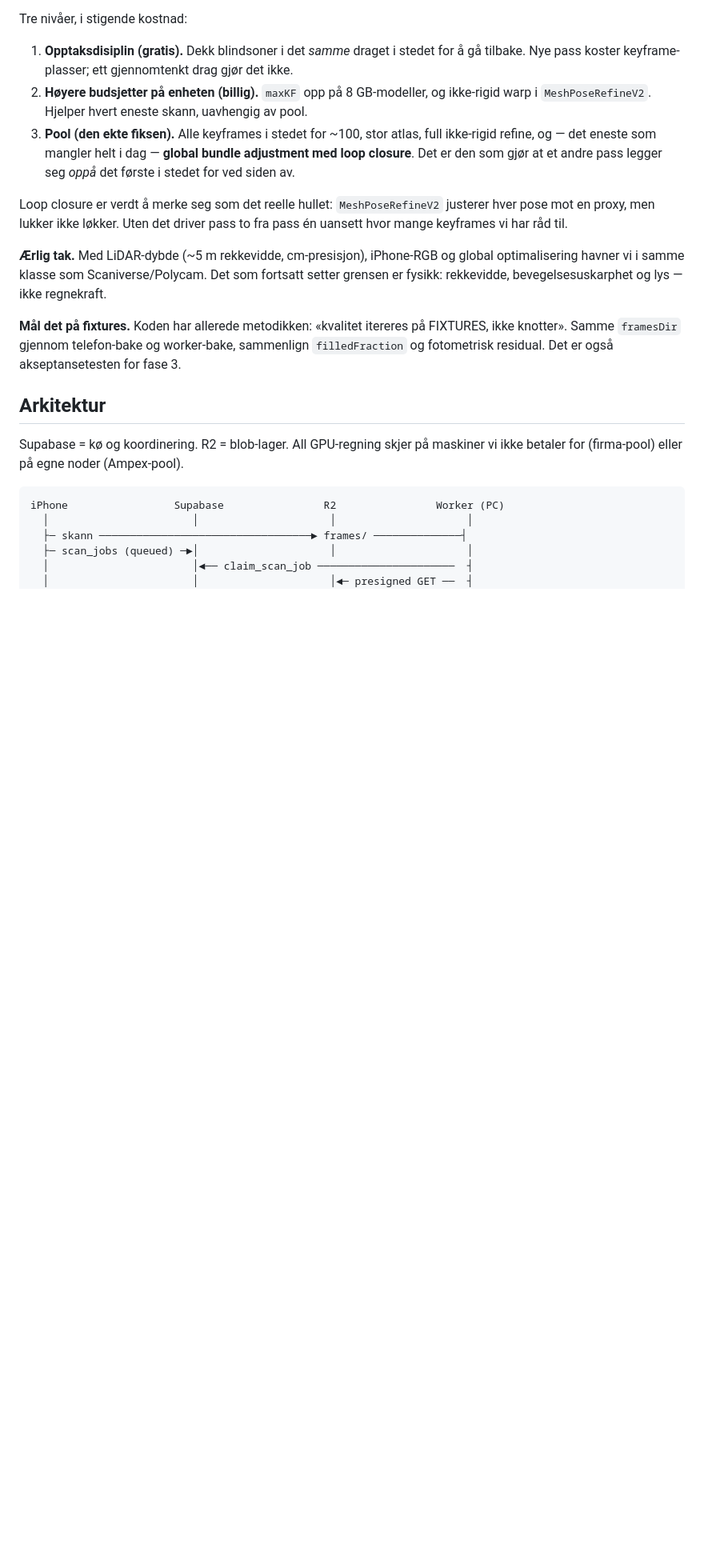
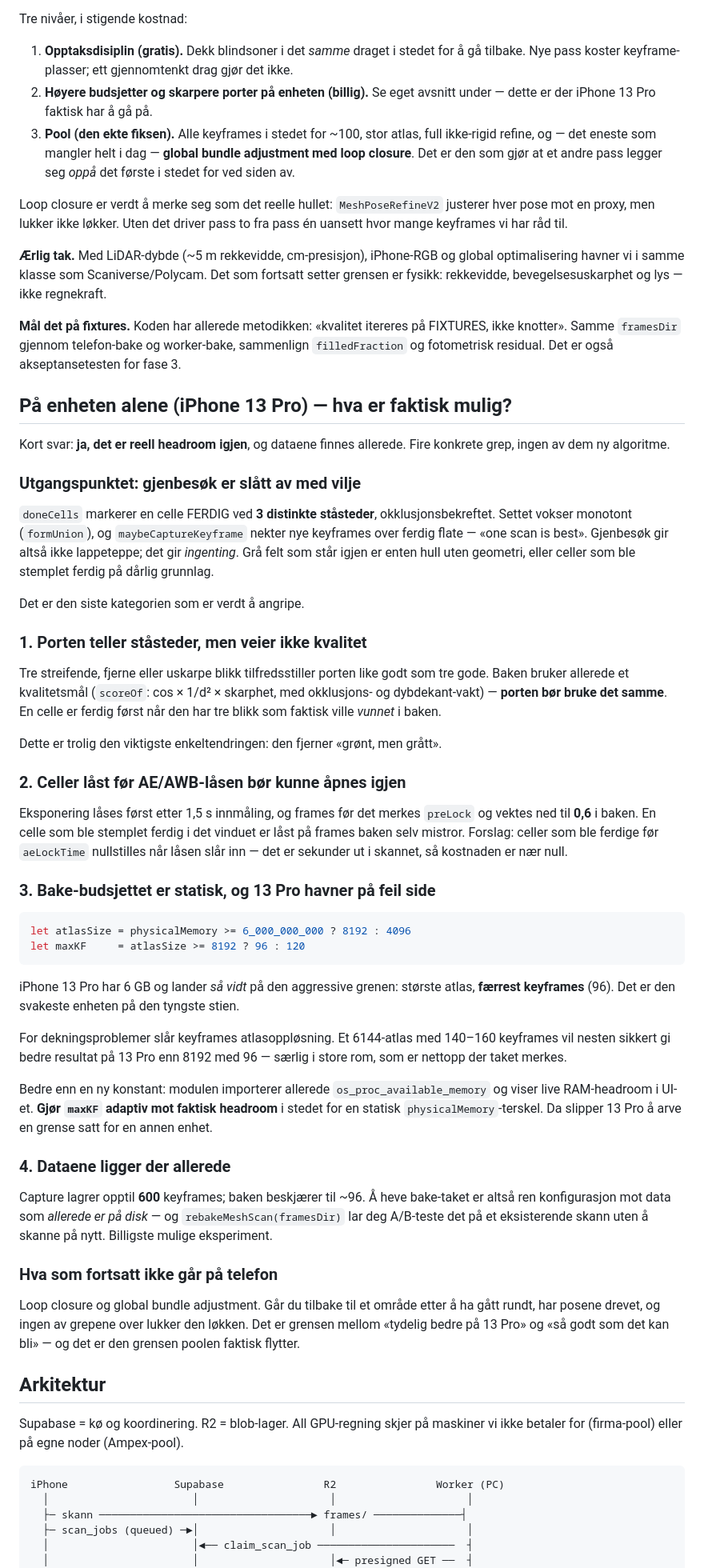
Before and after one commit to stocktormod-design/AmpexRevamped, a Markdown page: docs/GPU_BAKE_PLAN.md, the part around the change. Shown at 80% size. Rendered like a GitHub page; blank space fills up the shorter version.

Commit message:
docs: hva som faktisk er mulig on-device på iPhone 13 Pro
Gjenbesøk er slått av med vilje: doneCells stempler en celle ferdig ved 3
distinkte ståsteder og vokser monotont, så nye keyframes nektes over ferdig
flate. Grå felt som står igjen er derfor celler stemplet ferdig på dårlig
grunnlag, ikke lappeteppe fra kjempende bilder.

Fire grep, ingen ny algoritme:
1. Porten teller ståsteder uten å veie kvalitet — bruk bakens scoreOf, så en
   celle er ferdig først når blikkene faktisk ville vunnet i baken.
2. Celler låst før AE/AWB-låsen (preLock, vektet 0,6) bør åpnes når låsen slår
   inn — sekunder ut i skannet, nær null kostnad.
3. 13 Pro har 6 GB og lander så vidt på atlas 8192 → maxKF 96, altså færrest
   keyframes på tyngste sti. For dekning slår keyframes atlasoppløsning. Gjør
   maxKF adaptiv mot os_proc_available_memory, som alt er importert.
4. Capture lagrer 600 keyframes, baken bruker ~96 — å heve taket er ren
   konfigurasjon mot data som alt ligger på disk, A/B-testbart via
   rebakeMeshScan uten nytt skann.

Loop closure er fortsatt utenfor rekkevidde på telefon.

````diff
--- a/docs/GPU_BAKE_PLAN.md
+++ b/docs/GPU_BAKE_PLAN.md
@@ -81,9 +81,8 @@ Tre nivåer, i stigende kostnad:
 1. **Opptaksdisiplin (gratis).** Dekk blindsoner i det *samme* draget i stedet for
    å gå tilbake. Nye pass koster keyframe-plasser; ett gjennomtenkt drag gjør det
    ikke.
-2. **Høyere budsjetter på enheten (billig).** `maxKF` opp på 8 GB-modeller, og
-   ikke-rigid warp i `MeshPoseRefineV2`. Hjelper hvert eneste skann, uavhengig av
-   pool.
+2. **Høyere budsjetter og skarpere porter på enheten (billig).** Se eget avsnitt
+   under — dette er der iPhone 13 Pro faktisk har å gå på.
 3. **Pool (den ekte fiksen).** Alle keyframes i stedet for ~100, stor atlas, full
    ikke-rigid refine, og — det eneste som mangler helt i dag — **global bundle
    adjustment med loop closure**. Det er den som gjør at et andre pass legger seg
@@ -102,6 +101,73 @@ regnekraft.
 FIXTURES, ikke knotter». Samme `framesDir` gjennom telefon-bake og worker-bake,
 sammenlign `filledFraction` og fotometrisk residual. Det er også
 akseptansetesten for fase 3.
+
+## På enheten alene (iPhone 13 Pro) — hva er faktisk mulig?
+
+Kort svar: **ja, det er reell headroom igjen**, og dataene finnes allerede. Fire
+konkrete grep, ingen av dem ny algoritme.
+
+### Utgangspunktet: gjenbesøk er slått av med vilje
+
+`doneCells` markerer en celle FERDIG ved **3 distinkte ståsteder**,
+okklusjonsbekreftet. Settet vokser monotont (`formUnion`), og
+`maybeCaptureKeyframe` nekter nye keyframes over ferdig flate — «one scan is
+best». Gjenbesøk gir altså ikke lappeteppe; det gir *ingenting*. Grå felt som
+står igjen er enten hull uten geometri, eller celler som ble stemplet ferdig på
+dårlig grunnlag.
+
+Det er den siste kategorien som er verdt å angripe.
+
+### 1. Porten teller ståsteder, men veier ikke kvalitet
+
+Tre streifende, fjerne eller uskarpe blikk tilfredsstiller porten like godt som
+tre gode. Baken bruker allerede et kvalitetsmål (`scoreOf`: cos × 1/d² ×
+skarphet, med okklusjons- og dybdekant-vakt) — **porten bør bruke det samme**. En
+celle er ferdig først når den har tre blikk som faktisk ville *vunnet* i baken.
+
+Dette er trolig den viktigste enkeltendringen: den fjerner «grønt, men grått».
+
+### 2. Celler låst før AE/AWB-låsen bør kunne åpnes igjen
+
+Eksponering låses først etter 1,5 s innmåling, og frames før det merkes
+`preLock` og vektes ned til **0,6** i baken. En celle som ble stemplet ferdig i
+det vinduet er låst på frames baken selv mistror. Forslag: celler som ble ferdige
+før `aeLockTime` nullstilles når låsen slår inn — det er sekunder ut i skannet,
+så kostnaden er nær null.
+
+### 3. Bake-budsjettet er statisk, og 13 Pro havner på feil side
+
+```swift
+let atlasSize = physicalMemory >= 6_000_000_000 ? 8192 : 4096
+let maxKF     = atlasSize >= 8192 ? 96 : 120
+```
+
+iPhone 13 Pro har 6 GB og lander *så vidt* på den aggressive grenen: største
+atlas, **færrest keyframes** (96). Det er den svakeste enheten på den tyngste
+stien.
+
+For dekningsproblemer slår keyframes atlasoppløsning. Et 6144-atlas med 140–160
+keyframes vil nesten sikkert gi bedre resultat på 13 Pro enn 8192 med 96 — særlig
+i store rom, som er nettopp der taket merkes.
+
+Bedre enn en ny konstant: modulen importerer allerede `os_proc_available_memory`
+og viser live RAM-headroom i UI-et. **Gjør `maxKF` adaptiv mot faktisk headroom**
+i stedet for en statisk `physicalMemory`-terskel. Da slipper 13 Pro å arve en
+grense satt for en annen enhet.
+
+### 4. Dataene ligger der allerede
+
+Capture lagrer opptil **600** keyframes; baken beskjærer til ~96. Å heve
+bake-taket er altså ren konfigurasjon mot data som *allerede er på disk* — og
+`rebakeMeshScan(framesDir)` lar deg A/B-teste det på et eksisterende skann uten
+å skanne på nytt. Billigste mulige eksperiment.
+
+### Hva som fortsatt ikke går på telefon
+
+Loop closure og global bundle adjustment. Går du tilbake til et område etter å ha
+gått rundt, har posene drevet, og ingen av grepene over lukker den løkken. Det er
+grensen mellom «tydelig bedre på 13 Pro» og «så godt som det kan bli» — og det er
+den grensen poolen faktisk flytter.
 
 ## Arkitektur
 
````
